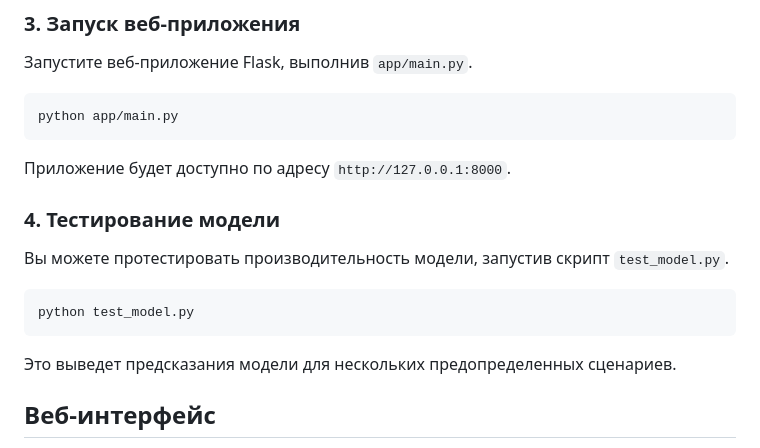
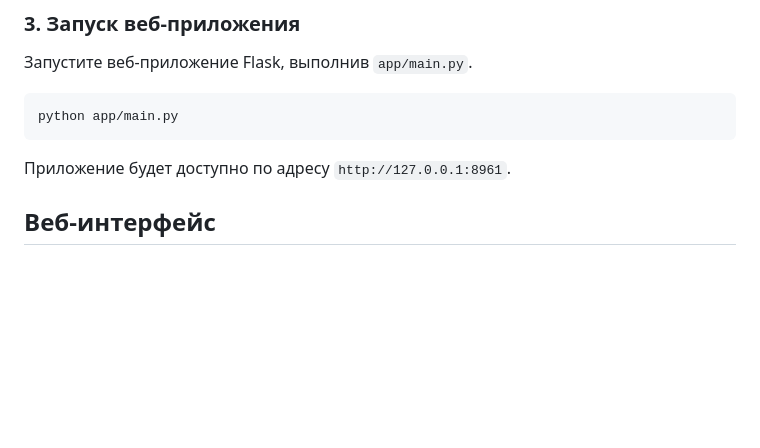
Before and after one commit to KoTeHok22/JDH, a Markdown page: README.md, the part around the change. Rendered like a GitHub page; blank space fills up the shorter version.

Commit message:
Update application URL and clean up README
Updated the application URL and removed model testing section.

````diff
--- a/README.md
+++ b/README.md
@@ -68,17 +68,7 @@ python train_model.py
 python app/main.py
 ```
 
-Приложение будет доступно по адресу `http://127.0.0.1:8000`.
-
-### 4. Тестирование модели
-
-Вы можете протестировать производительность модели, запустив скрипт `test_model.py`.
-
-```bash
-python test_model.py
-```
-
-Это выведет предсказания модели для нескольких предопределенных сценариев.
+Приложение будет доступно по адресу `http://127.0.0.1:8961`.
 
 ## Веб-интерфейс
 
````
